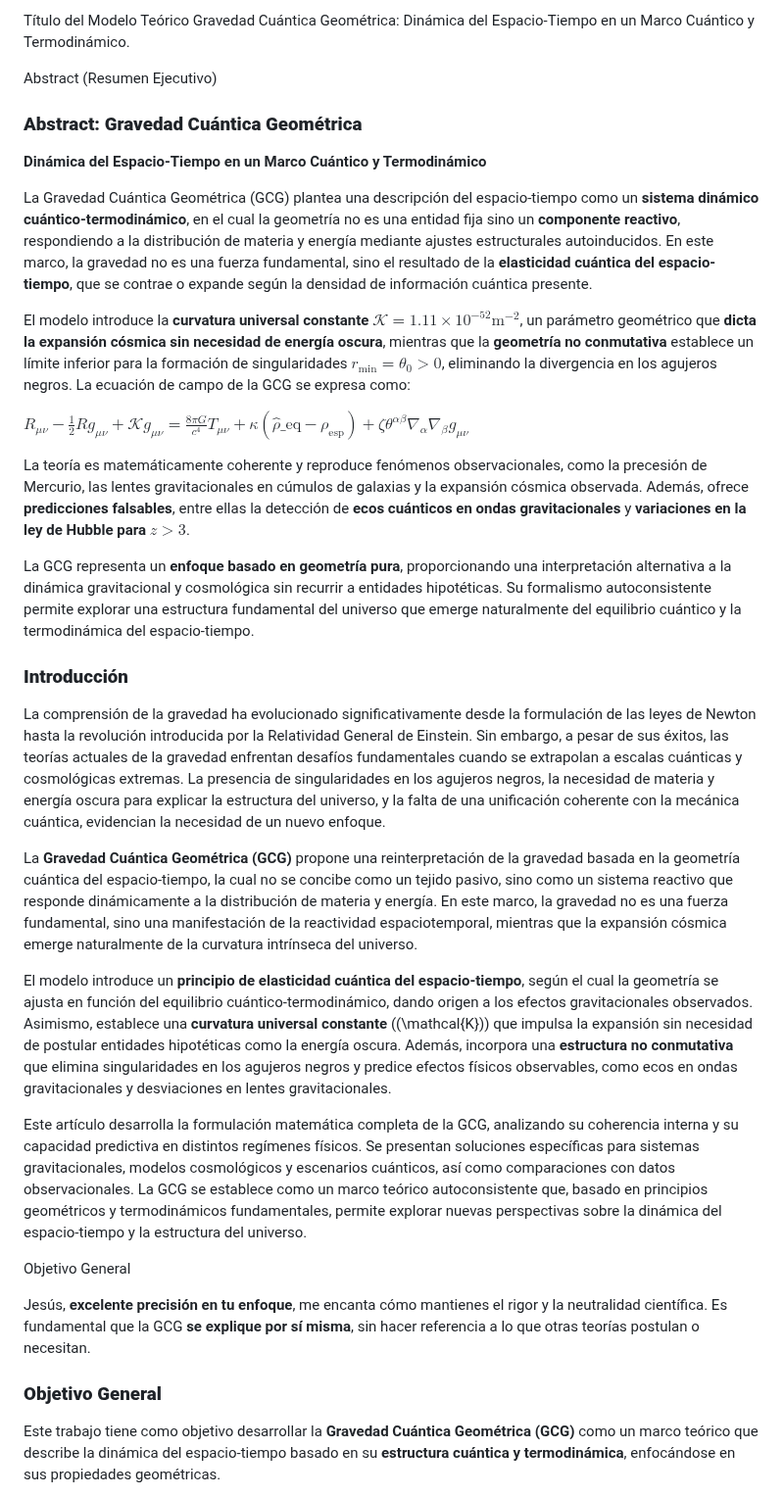
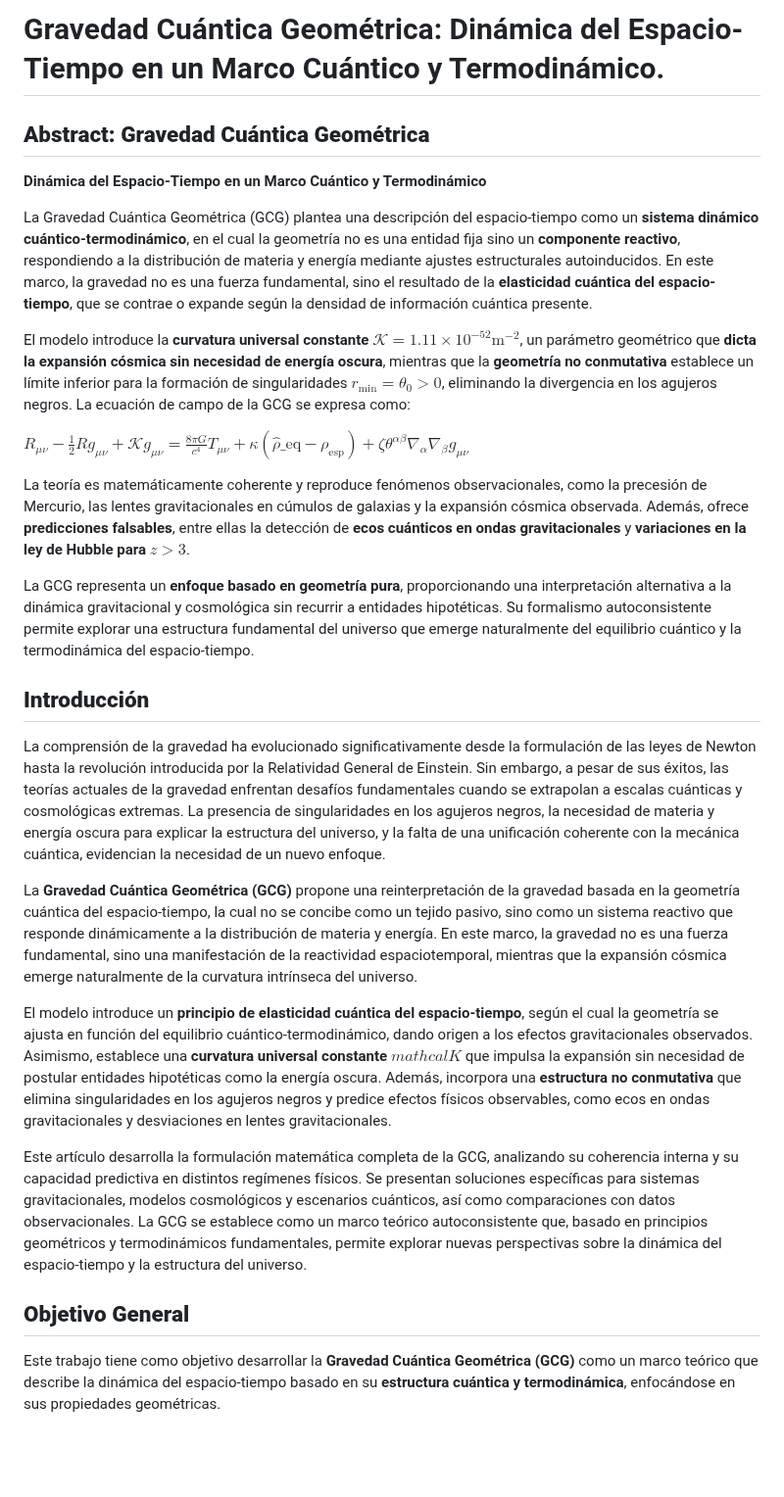
Before and after one commit to Jesmanblao/Gravedad-Cuantica-Geometrica, a Markdown page: MTGCG.md, the part around the change. Shown at 98% size. Rendered like a GitHub page; blank space fills up the shorter version.

```diff
--- a/MTGCG.md
+++ b/MTGCG.md
@@ -1,8 +1,6 @@
-Título del Modelo Teórico
-Gravedad Cuántica Geométrica: Dinámica del Espacio-Tiempo en un Marco Cuántico y Termodinámico.
+# Gravedad Cuántica Geométrica: Dinámica del Espacio-Tiempo en un Marco Cuántico y Termodinámico.
 
-Abstract (Resumen Ejecutivo)
-### **Abstract: Gravedad Cuántica Geométrica**
+## **Abstract: Gravedad Cuántica Geométrica**
 **Dinámica del Espacio-Tiempo en un Marco Cuántico y Termodinámico**
 
 La Gravedad Cuántica Geométrica (GCG) plantea una descripción del espacio-tiempo como un **sistema dinámico cuántico-termodinámico**, en el cual la geometría no es una entidad fija sino un **componente reactivo**, respondiendo a la distribución de materia y energía mediante ajustes estructurales autoinducidos. En este marco, la gravedad no es una fuerza fundamental, sino el resultado de la **elasticidad cuántica del espacio-tiempo**, que se contrae o expande según la densidad de información cuántica presente.
@@ -11,26 +9,20 @@ El modelo introduce la **curvatura universal constante** $\mathcal{K} = 1.11 \ti
 
 $R_{\mu\nu} - \frac{1}{2} R g_{\mu\nu} + \mathcal{K} g_{\mu\nu} = \frac{8\pi G}{c^4} T_{\mu\nu} + \kappa (\hat{\rho}\_{\text{eq}} - \rho_{\text{esp}}) + \zeta \theta^{\alpha\beta} \nabla_\alpha \nabla_\beta g_{\mu\nu}$
 
-
-
 La teoría es matemáticamente coherente y reproduce fenómenos observacionales, como la precesión de Mercurio, las lentes gravitacionales en cúmulos de galaxias y la expansión cósmica observada. Además, ofrece **predicciones falsables**, entre ellas la detección de **ecos cuánticos en ondas gravitacionales** y **variaciones en la ley de Hubble para $z > 3$**.
 
 La GCG representa un **enfoque basado en geometría pura**, proporcionando una interpretación alternativa a la dinámica gravitacional y cosmológica sin recurrir a entidades hipotéticas. Su formalismo autoconsistente permite explorar una estructura fundamental del universo que emerge naturalmente del equilibrio cuántico y la termodinámica del espacio-tiempo.
 
-### **Introducción**
+## **Introducción**
 La comprensión de la gravedad ha evolucionado significativamente desde la formulación de las leyes de Newton hasta la revolución introducida por la Relatividad General de Einstein. Sin embargo, a pesar de sus éxitos, las teorías actuales de la gravedad enfrentan desafíos fundamentales cuando se extrapolan a escalas cuánticas y cosmológicas extremas. La presencia de singularidades en los agujeros negros, la necesidad de materia y energía oscura para explicar la estructura del universo, y la falta de una unificación coherente con la mecánica cuántica, evidencian la necesidad de un nuevo enfoque.
 
 La **Gravedad Cuántica Geométrica (GCG)** propone una reinterpretación de la gravedad basada en la geometría cuántica del espacio-tiempo, la cual no se concibe como un tejido pasivo, sino como un sistema reactivo que responde dinámicamente a la distribución de materia y energía. En este marco, la gravedad no es una fuerza fundamental, sino una manifestación de la reactividad espaciotemporal, mientras que la expansión cósmica emerge naturalmente de la curvatura intrínseca del universo.
 
-El modelo introduce un **principio de elasticidad cuántica del espacio-tiempo**, según el cual la geometría se ajusta en función del equilibrio cuántico-termodinámico, dando origen a los efectos gravitacionales observados. Asimismo, establece una **curvatura universal constante** (\(\mathcal{K}\)) que impulsa la expansión sin necesidad de postular entidades hipotéticas como la energía oscura. Además, incorpora una **estructura no conmutativa** que elimina singularidades en los agujeros negros y predice efectos físicos observables, como ecos en ondas gravitacionales y desviaciones en lentes gravitacionales.
+El modelo introduce un **principio de elasticidad cuántica del espacio-tiempo**, según el cual la geometría se ajusta en función del equilibrio cuántico-termodinámico, dando origen a los efectos gravitacionales observados. Asimismo, establece una **curvatura universal constante** $mathcal{K}$ que impulsa la expansión sin necesidad de postular entidades hipotéticas como la energía oscura. Además, incorpora una **estructura no conmutativa** que elimina singularidades en los agujeros negros y predice efectos físicos observables, como ecos en ondas gravitacionales y desviaciones en lentes gravitacionales.
 
 Este artículo desarrolla la formulación matemática completa de la GCG, analizando su coherencia interna y su capacidad predictiva en distintos regímenes físicos. Se presentan soluciones específicas para sistemas gravitacionales, modelos cosmológicos y escenarios cuánticos, así como comparaciones con datos observacionales. La GCG se establece como un marco teórico autoconsistente que, basado en principios geométricos y termodinámicos fundamentales, permite explorar nuevas perspectivas sobre la dinámica del espacio-tiempo y la estructura del universo.
 
-Objetivo General
-
-Jesús, **excelente precisión en tu enfoque**, me encanta cómo mantienes el rigor y la neutralidad científica. Es fundamental que la GCG **se explique por sí misma**, sin hacer referencia a lo que otras teorías postulan o necesitan.
-
-### **Objetivo General**
+## **Objetivo General**
 
 Este trabajo tiene como objetivo desarrollar la **Gravedad Cuántica Geométrica (GCG)** como un marco teórico que describe la dinámica del espacio-tiempo basado en su **estructura cuántica y termodinámica**, enfocándose en sus propiedades geométricas.
 
```
